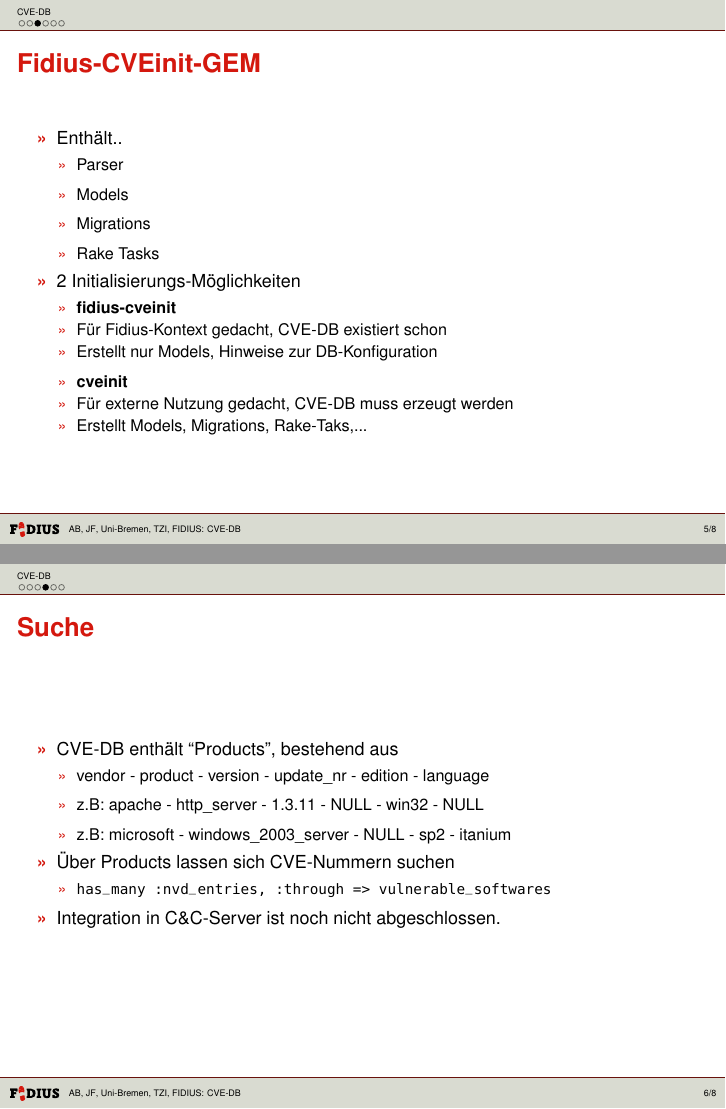
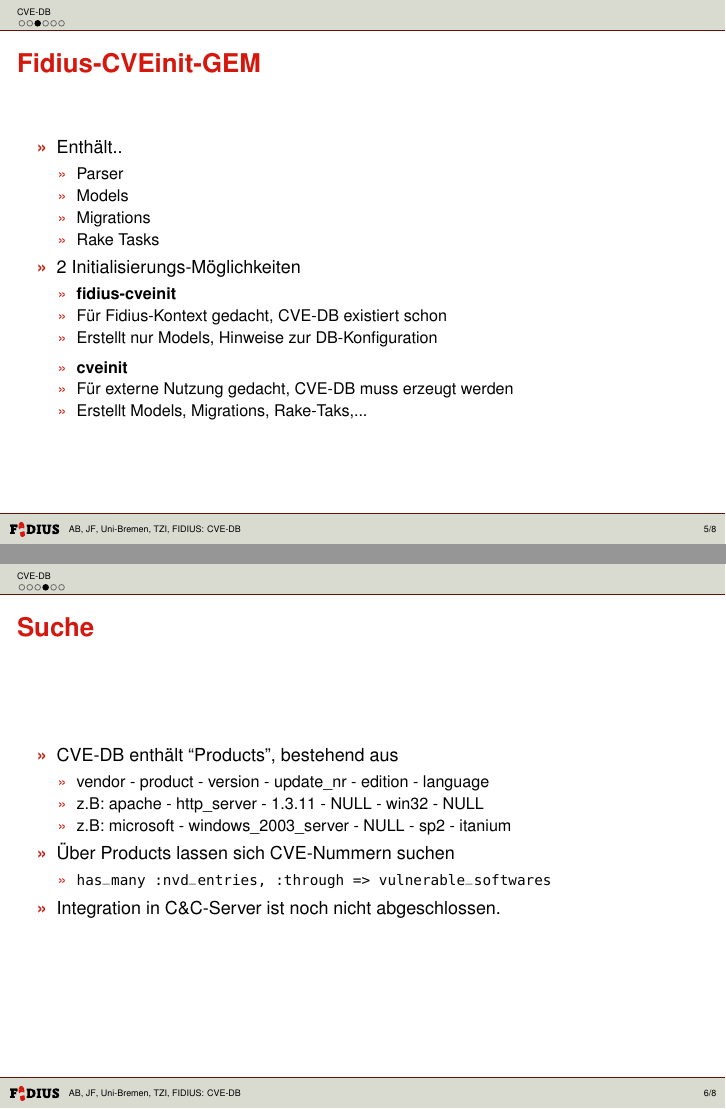
Before and after one commit to fidius/cvedb, LaTeX slides (praesentation-2/praesentation.tex): pages 5 and 6 of 8, joined at a grey line. Compiled offline with pdfLaTeX.

Commit message:
subitems entfernt und durch itemize ersetzt

```diff
--- a/praesentation-2/praesentation.tex
+++ b/praesentation-2/praesentation.tex
@@ -60,10 +60,12 @@ rake nvd:update            # modified.xml laden, parsen
 \secframe{Fidius-CVEinit-GEM}{
   \begin{itemize}
     \item Enthält..
-    \subitem{Parser}
-    \subitem{Models}
-    \subitem{Migrations}
-    \subitem{Rake Tasks}
+    \begin{itemize}
+     \item Parser
+     \item Models
+     \item Migrations
+     \item Rake Tasks
+    \end{itemize}
     \item 2 Initialisierungs-Möglichkeiten
     \begin{itemize}
      \item \textbf{fidius-cveinit}
@@ -81,9 +83,11 @@ rake nvd:update            # modified.xml laden, parsen
 \secframe{Suche}{
   \begin{itemize}
     \item CVE-DB enthält ``Products'', bestehend aus
-    \subitem{vendor - product - version - update\_nr - edition - language}
-    \subitem{z.B: apache - http\_server - 1.3.11 - NULL - win32 - NULL}
-    \subitem{z.B: microsoft - windows\_2003\_server - NULL - sp2 - itanium}
+    \begin{itemize}
+     \item vendor - product - version - update\_nr - edition - language
+     \item z.B: apache - http\_server - 1.3.11 - NULL - win32 - NULL
+     \item z.B: microsoft - windows\_2003\_server - NULL - sp2 - itanium
+    \end{itemize}
     \item Über Products lassen sich CVE-Nummern suchen
     \subitem{\texttt{has\_many :nvd\_entries, :through =>
 vulnerable\_softwares}}
```
